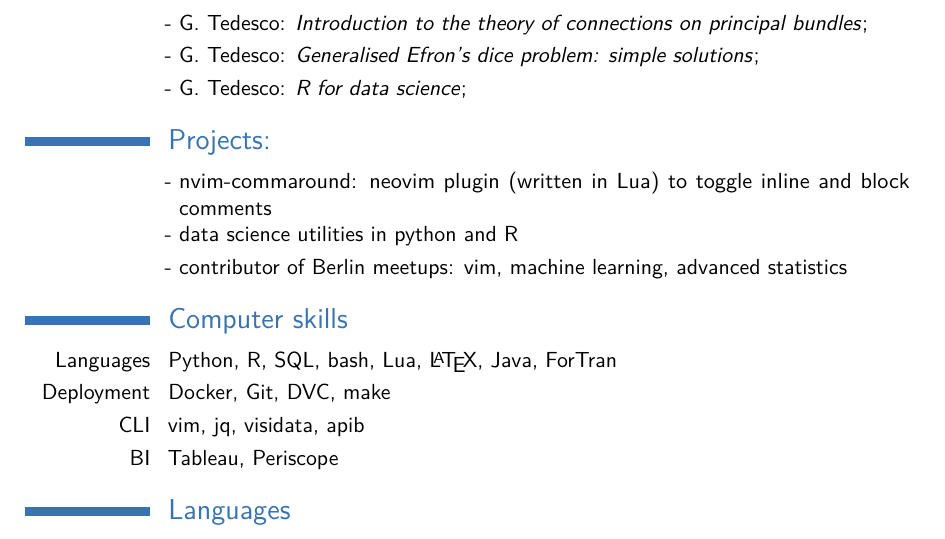
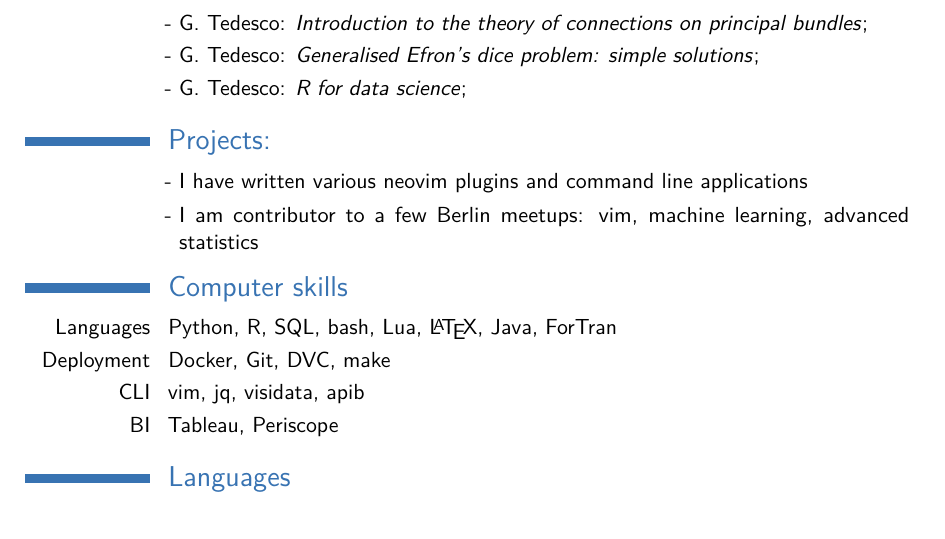
Before and after one commit to gennaro-tedesco/MaPhy, a LaTeX CV (cv/CV_Gennaro_Tedesco.tex): part of page 2 of 2, cut so that both start at the same text. Compiled offline with pdfLaTeX.

Commit message:
updated CV with new neovim plugins

```diff
--- a/cv/CV_Gennaro_Tedesco.tex
+++ b/cv/CV_Gennaro_Tedesco.tex
@@ -110,9 +110,9 @@ field theory of the gravitational field''}}{}
 
 \section{Projects:}
 
-\cvlistitem{nvim-commaround: neovim plugin (written in Lua) to toggle inline and block comments}
-\cvlistitem{data science utilities in python and R}
-\cvlistitem{contributor of Berlin meetups: vim, machine learning, advanced statistics}
+\cvlistitem{I have written various neovim plugins and command line
+applications}
+\cvlistitem{I am contributor to a few Berlin meetups: vim, machine learning, advanced statistics}
 
 
 %----------------------------------------------------------------------------------------
```
Also changed, not shown: cv/CV_Gennaro_Tedesco.tex (2 more changed lines).
